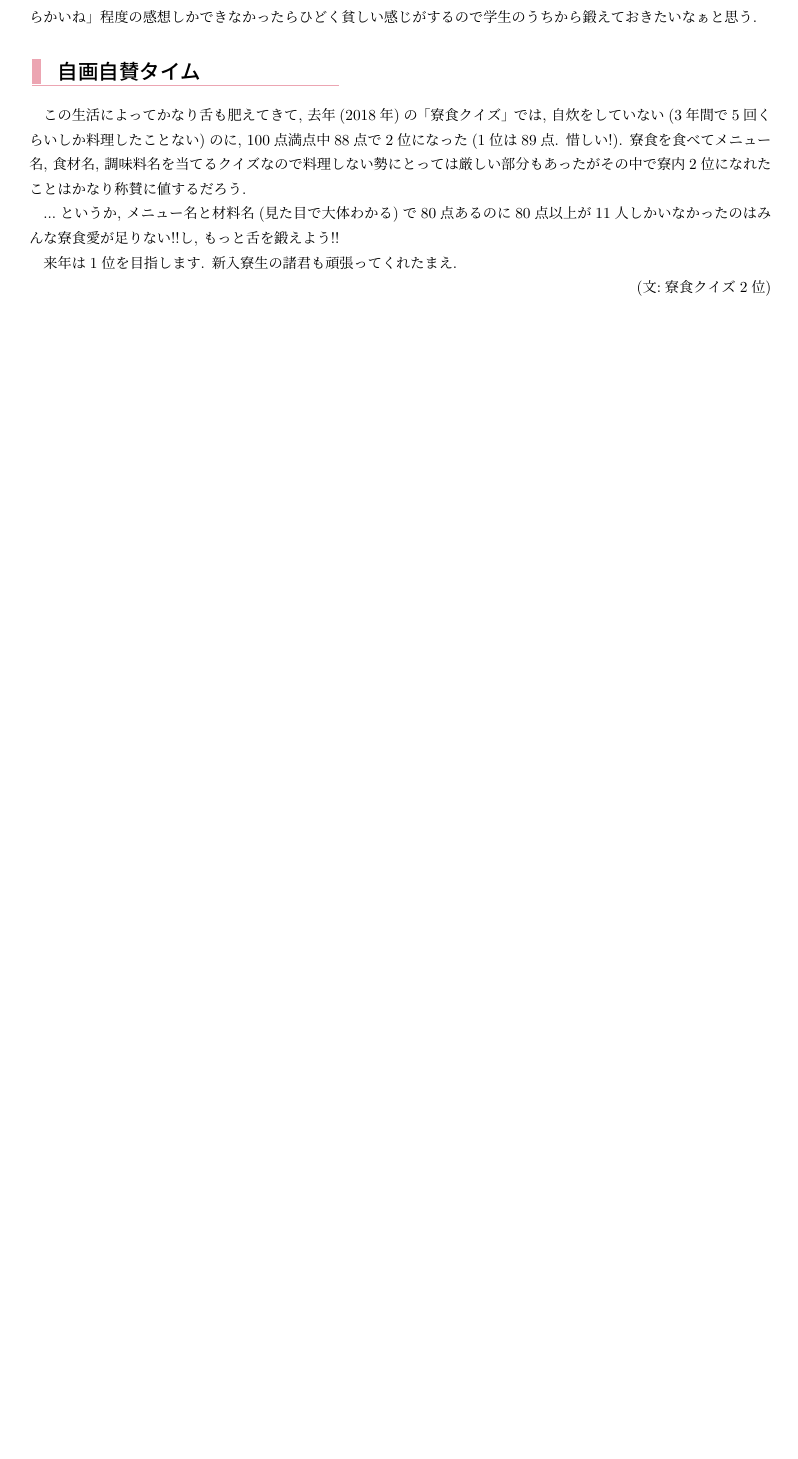
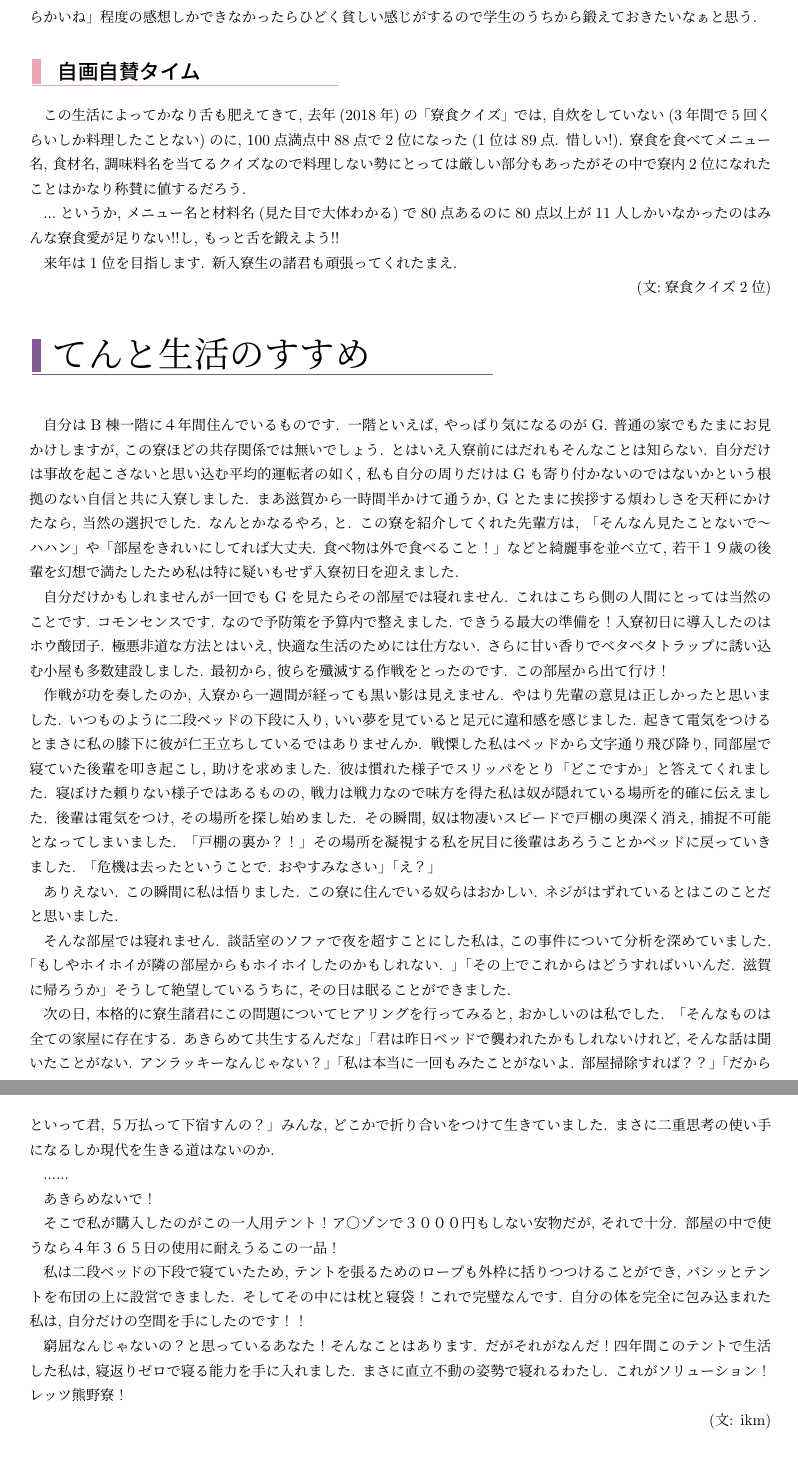
Before and after one commit to genya0407/kumano_pamphlet2019, a LaTeX book (pamphlet2019.tex): part of page 37 of 54 before the commit and two parts of pages 37 and 38 of 55 after it, the two joined at a grey line, cut so that both start at the same text, the shorter picture padded with empty space. Compiled offline with pLaTeX and dvipdfmx.

Commit message:
池見追加

```diff
--- a/pamphlet2019.tex
+++ b/pamphlet2019.tex
@@ -1539,6 +1539,36 @@
 		来年は1位を目指します. 新入寮生の諸君も頑張ってくれたまえ.
 
 \rightline{(文:寮食クイズ2位)}
+
+    \section{てんと生活のすすめ}
+
+    自分はB棟一階に４年間住んでいるものです. 一階といえば, やっぱり気になるのがG.
+    普通の家でもたまにお見かけしますが, この寮ほどの共存関係では無いでしょう.
+    とはいえ入寮前にはだれもそんなことは知らない.
+    自分だけは事故を起こさないと思い込む平均的運転者の如く, 私も自分の周りだけはGも寄り付かないのではないかという根拠のない自信と共に入寮しました. まあ滋賀から一時間半かけて通うか, Gとたまに挨拶する煩わしさを天秤にかけたなら, 当然の選択でした. なんとかなるやろ, と.
+    この寮を紹介してくれた先輩方は, 「そんなん見たことないで〜ハハン」や「部屋をきれいにしてれば大丈夫. 食べ物は外で食べること！」などと綺麗事を並べ立て, 若干１９歳の後輩を幻想で満たしたため私は特に疑いもせず入寮初日を迎えました.
+
+    自分だけかもしれませんが一回でもGを見たらその部屋では寝れません. これはこちら側の人間にとっては当然のことです. コモンセンスです. なので予防策を予算内で整えました. できうる最大の準備を！入寮初日に導入したのはホウ酸団子. 極悪非道な方法とはいえ, 快適な生活のためには仕方ない. さらに甘い香りでベタベタトラップに誘い込む小屋も多数建設しました. 最初から, 彼らを殲滅する作戦をとったのです. この部屋から出て行け！
+
+    作戦が功を奏したのか, 入寮から一週間が経っても黒い影は見えません. やはり先輩の意見は正しかったと思いました. いつものように二段ベッドの下段に入り, いい夢を見ていると足元に違和感を感じました. 起きて電気をつけるとまさに私の膝下に彼が仁王立ちしているではありませんか. 戦慄した私はベッドから文字通り飛び降り, 同部屋で寝ていた後輩を叩き起こし, 助けを求めました. 彼は慣れた様子でスリッパをとり「どこですか」と答えてくれました. 寝ぼけた頼りない様子ではあるものの, 戦力は戦力なので味方を得た私は奴が隠れている場所を的確に伝えました. 後輩は電気をつけ, その場所を探し始めました. その瞬間, 奴は物凄いスピードで戸棚の奥深く消え, 捕捉不可能となってしまいました. 「戸棚の裏か？！」その場所を凝視する私を尻目に後輩はあろうことかベッドに戻っていきました. 「危機は去ったということで. おやすみなさい」「え？」
+
+    ありえない. この瞬間に私は悟りました. この寮に住んでいる奴らはおかしい. ネジがはずれているとはこのことだと思いました.
+
+    そんな部屋では寝れません. 談話室のソファで夜を超すことにした私は, この事件について分析を深めていました. 「もしやホイホイが隣の部屋からもホイホイしたのかもしれない. 」「その上でこれからはどうすればいいんだ. 滋賀に帰ろうか」そうして絶望しているうちに, その日は眠ることができました.
+
+    次の日, 本格的に寮生諸君にこの問題についてヒアリングを行ってみると, おかしいのは私でした. 「そんなものは全ての家屋に存在する. あきらめて共生するんだな」「君は昨日ベッドで襲われたかもしれないけれど, そんな話は聞いたことがない. アンラッキーなんじゃない？」「私は本当に一回もみたことがないよ. 部屋掃除すれば？？」「だからといって君, ５万払って下宿すんの？」みんな, どこかで折り合いをつけて生きていました. まさに二重思考の使い手になるしか現代を生きる道はないのか.
+
+    ......
+
+    あきらめないで！
+
+    そこで私が購入したのがこの一人用テント！ア○ゾンで３０００円もしない安物だが, それで十分. 部屋の中で使うなら４年３６５日の使用に耐えうるこの一品！
+
+    私は二段ベッドの下段で寝ていたため, テントを張るためのロープも外枠に括りつつけることができ, バシッとテントを布団の上に設営できました. そしてその中には枕と寝袋！これで完璧なんです. 自分の体を完全に包み込まれた私は, 自分だけの空間を手にしたのです！！
+
+    窮屈なんじゃないの？と思っているあなた！そんなことはあります. だがそれがなんだ！四年間このテントで生活した私は, 寝返りゼロで寝る能力を手に入れました. まさに直立不動の姿勢で寝れるわたし. これがソリューション！レッツ熊野寮！
+
+    \rightline{(文: ikm)}
 
 	\section{B3どきどき$ \star$ ディアスポラ! }
 
```
Also changed, not shown: pamphlet2019.tex (2 more changed lines).
